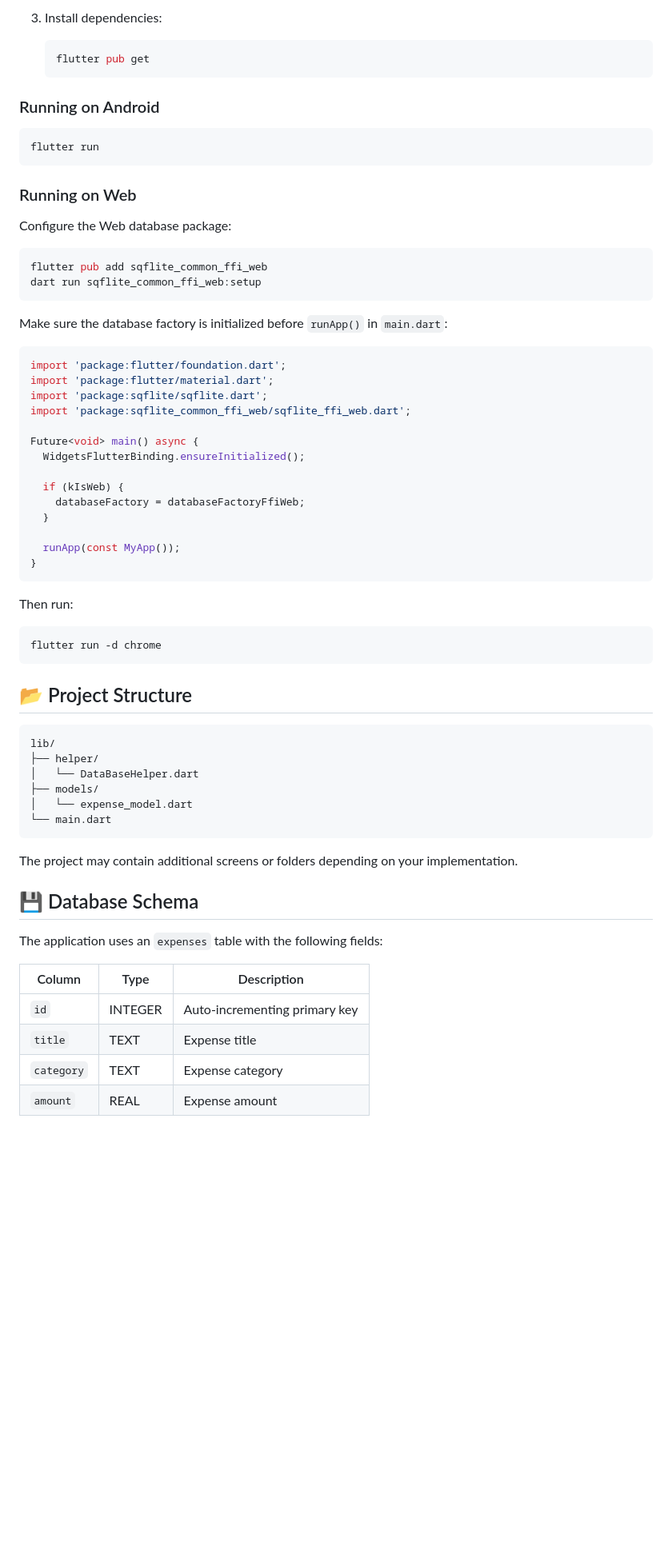
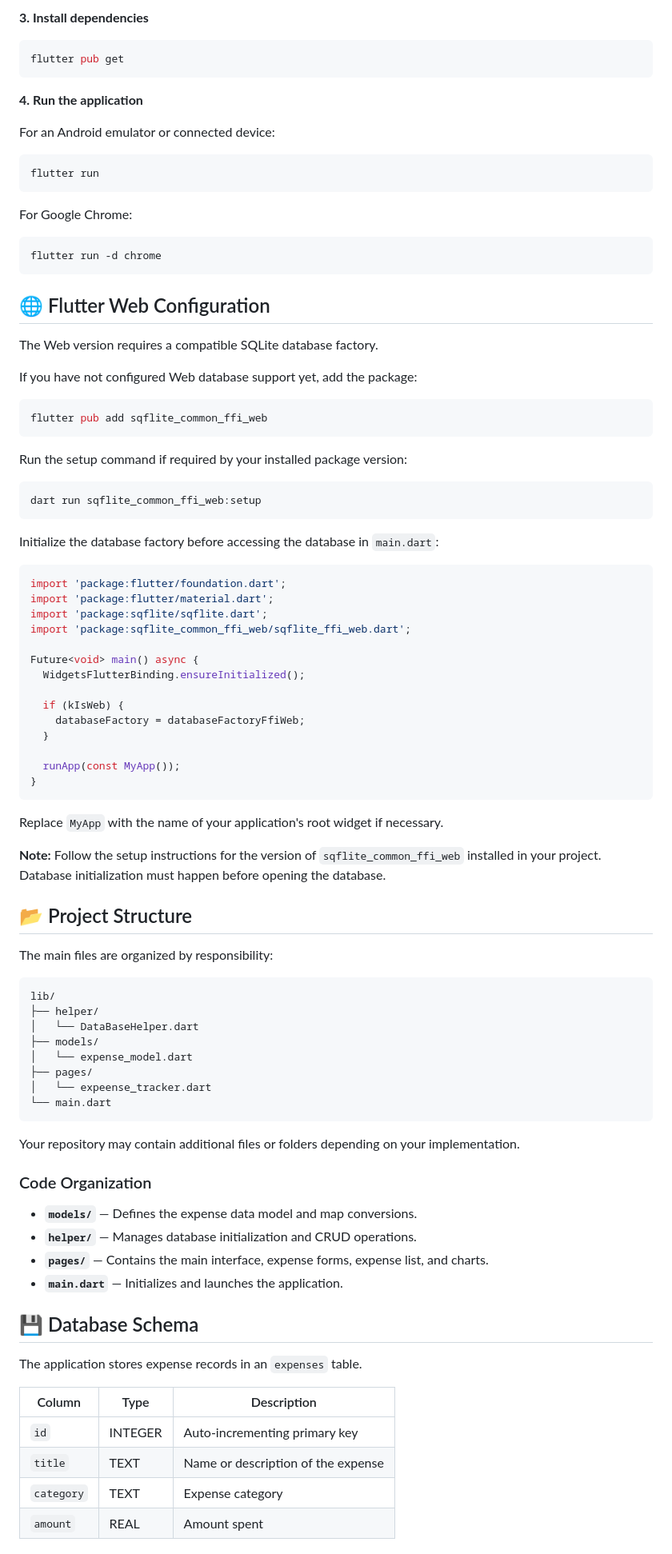
Before and after one commit to Abdulrhman566/Expense-Tracker, a Markdown page: README.md, the part around one of its changes. Shown at 80% size. GitHub-like rendering; blank space fills up the shorter version.

````diff
--- a/README.md
+++ b/README.md
@@ -60,26 +81,41 @@ Make sure you have installed:
 
-3. Install dependencies:
+**3. Install dependencies**
 
-   ```bash
-   flutter pub get
-   ```
+```bash
+flutter pub get
+```
 
-### Running on Android
+**4. Run the application**
+
+For an Android emulator or connected device:
 
 ```bash
 flutter run
 ```
 
-### Running on Web
+For Google Chrome:
 
-Configure the Web database package:
+```bash
+flutter run -d chrome
+```
+
+## 🌐 Flutter Web Configuration
+
+The Web version requires a compatible SQLite database factory.
+
+If you have not configured Web database support yet, add the package:
 
 ```bash
 flutter pub add sqflite_common_ffi_web
+```
+
+Run the setup command if required by your installed package version:
+
+```bash
 dart run sqflite_common_ffi_web:setup
 ```
 
-Make sure the database factory is initialized before `runApp()` in `main.dart`:
+Initialize the database factory before accessing the database in `main.dart`:
 
 ```dart
 import 'package:flutter/foundation.dart';
@@ -98,13 +134,13 @@ Future<void> main() async {
 }
 ```
 
-Then run:
+Replace `MyApp` with the name of your application's root widget if necessary.
 
-```bash
-flutter run -d chrome
-```
+**Note:** Follow the setup instructions for the version of `sqflite_common_ffi_web` installed in your project. Database initialization must happen before opening the database.
 
 ## 📂 Project Structure
+
+The main files are organized by responsibility:
 
 ```text
 lib/
@@ -112,19 +148,28 @@ lib/
 │   └── DataBaseHelper.dart
 ├── models/
 │   └── expense_model.dart
+├── pages/
+│   └── expeense_tracker.dart
 └── main.dart
 ```
 
-The project may contain additional screens or folders depending on your implementation.
+Your repository may contain additional files or folders depending on your implementation.
+
+### Code Organization
+
+- **`models/`** — Defines the expense data model and map conversions.
+- **`helper/`** — Manages database initialization and CRUD operations.
+- **`pages/`** — Contains the main interface, expense forms, expense list, and charts.
+- **`main.dart`** — Initializes and launches the application.
 
 ## 💾 Database Schema
 
-The application uses an `expenses` table with the following fields:
+The application stores expense records in an `expenses` table.
 
 | Column | Type | Description |
 |---|---|---|
 | `id` | INTEGER | Auto-incrementing primary key |
-| `title` | TEXT | Expense title |
+| `title` | TEXT | Name or description of the expense |
 | `category` | TEXT | Expense category |
-| `amount` | REAL | Expense amount |
+| `amount` | REAL | Amount spent |
 
````
Also changed, not shown: other parts of README.md (+101 -48 lines).
